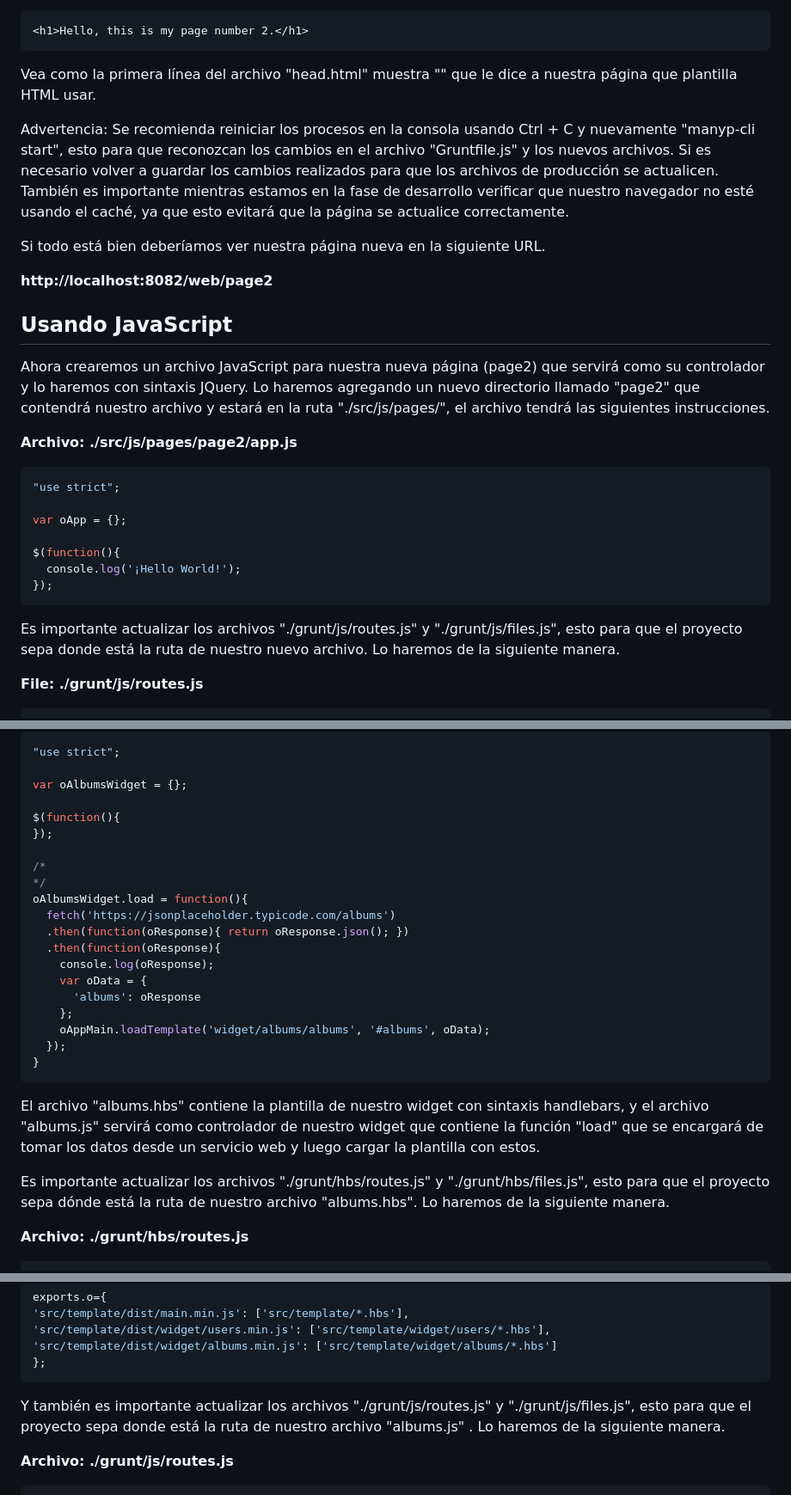
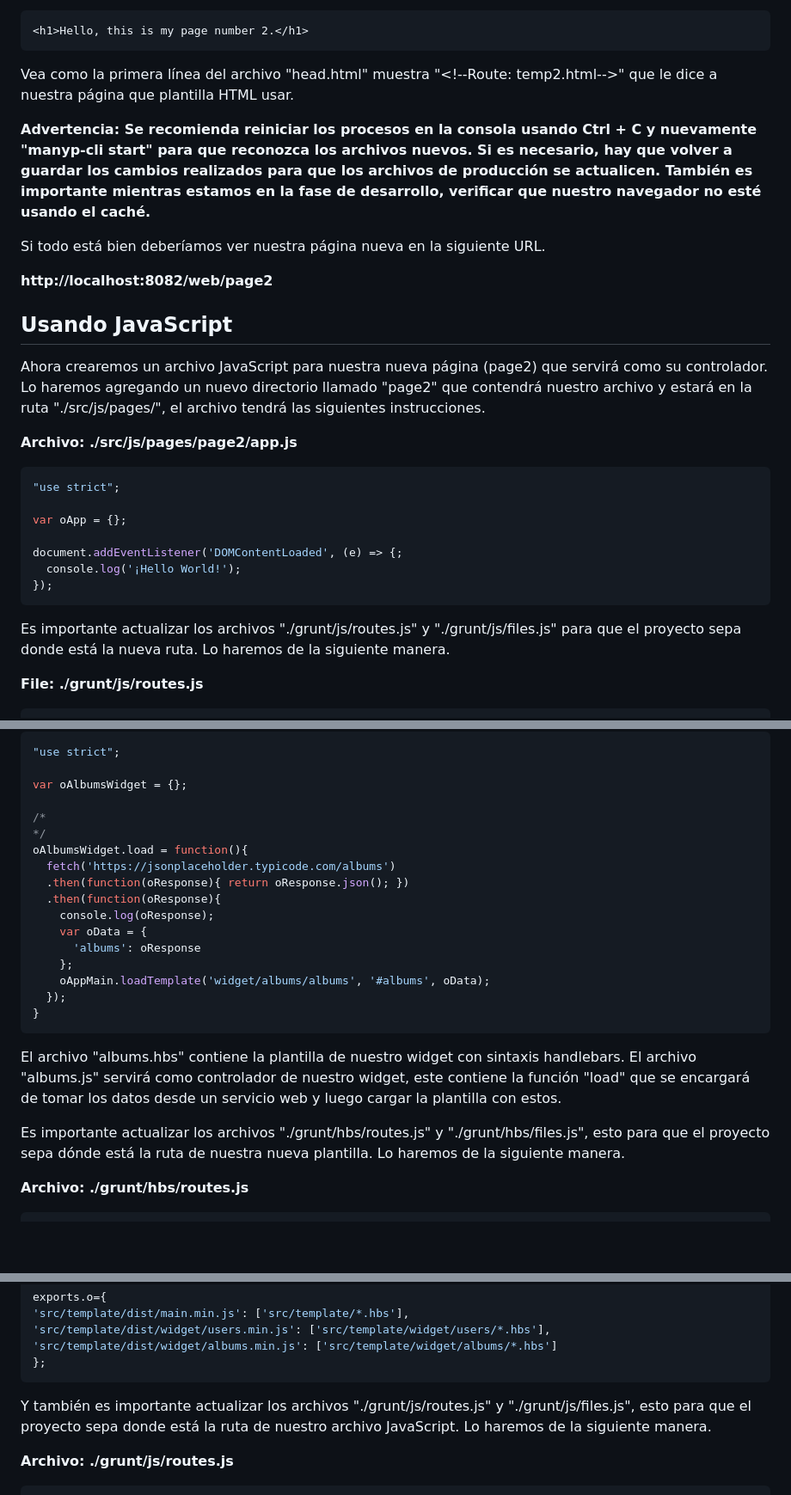
Before and after one commit to andresg9108/manyp, a Markdown page: README_ES.md, 3 parts joined by grey strips. Shown: that part at 86% size. Rendered like a GitHub page; blank space fills up the shorter version.

Commit message:
Correcting documentation.

````diff
--- a/README_ES.md
+++ b/README_ES.md
@@ -153,9 +152,9 @@ Ahora podemos modificar los siguientes archivos.
 <h1>Hello, this is my page number 2.</h1>
 ```
 
-Vea como la primera línea del archivo "head.html" muestra "<!--Route: temp2.html-->" que le dice a nuestra página que plantilla HTML usar.
+Vea como la primera línea del archivo "head.html" muestra "\<!--Route: temp2.html--\>" que le dice a nuestra página que plantilla HTML usar.
 
-Advertencia: Se recomienda reiniciar los procesos en la consola usando Ctrl + C y nuevamente "manyp-cli start", esto para que reconozcan los cambios en el archivo "Gruntfile.js" y los nuevos archivos. Si es necesario volver a guardar los cambios realizados para que los archivos de producción se actualicen. También es importante mientras estamos en la fase de desarrollo verificar que nuestro navegador no esté usando el caché, ya que esto evitará que la página se actualice correctamente.
+**Advertencia: Se recomienda reiniciar los procesos en la consola usando Ctrl + C y nuevamente "manyp-cli start" para que reconozca los archivos nuevos. Si es necesario, hay que volver a guardar los cambios realizados para que los archivos de producción se actualicen. También es importante mientras estamos en la fase de desarrollo, verificar que nuestro navegador no esté usando el caché.**
 
 Si todo está bien deberíamos ver nuestra página nueva en la siguiente URL.
 
@@ -163,7 +162,7 @@ Si todo está bien deberíamos ver nuestra página nueva en la siguiente URL.
 
 ## Usando JavaScript ##
 
-Ahora crearemos un archivo JavaScript para nuestra nueva página (page2) que servirá como su controlador y lo haremos con sintaxis JQuery. Lo haremos agregando un nuevo directorio llamado "page2" que contendrá nuestro archivo y estará en la ruta "./src/js/pages/", el archivo tendrá las siguientes instrucciones.
+Ahora crearemos un archivo JavaScript para nuestra nueva página (page2) que servirá como su controlador. Lo haremos agregando un nuevo directorio llamado "page2" que contendrá nuestro archivo y estará en la ruta "./src/js/pages/", el archivo tendrá las siguientes instrucciones.
 
 **Archivo: ./src/js/pages/page2/app.js**
 
@@ -172,12 +171,12 @@ Ahora crearemos un archivo JavaScript para nuestra nueva página (page2) que ser
 
 var oApp = {};
 
-$(function(){
+document.addEventListener('DOMContentLoaded', (e) => {;
   console.log('¡Hello World!');
 });
 ```
 
-Es importante actualizar los archivos "./grunt/js/routes.js" y "./grunt/js/files.js", esto para que el proyecto sepa donde está la ruta de nuestro nuevo archivo. Lo haremos de la siguiente manera.
+Es importante actualizar los archivos "./grunt/js/routes.js" y "./grunt/js/files.js" para que el proyecto sepa donde está la nueva ruta. Lo haremos de la siguiente manera.
 
 **File: ./grunt/js/routes.js**
 
@@ -301,9 +298,6 @@ El widget que crearemos se llamará "albums" y comenzaremos creando un directori
 
 var oAlbumsWidget = {};
 
-$(function(){
-});
-
 /*
 */
 oAlbumsWidget.load = function(){
@@ -319,9 +313,9 @@ oAlbumsWidget.load = function(){
 }
 ```
 
-El archivo "albums.hbs" contiene la plantilla de nuestro widget con sintaxis handlebars, y el archivo "albums.js" servirá como controlador de nuestro widget que contiene la función "load" que se encargará de tomar los datos desde un servicio web y luego cargar la plantilla con estos.
+El archivo "albums.hbs" contiene la plantilla de nuestro widget con sintaxis handlebars. El archivo "albums.js" servirá como controlador de nuestro widget, este contiene la función "load" que se encargará de tomar los datos desde un servicio web y luego cargar la plantilla con estos.
 
-Es importante actualizar los archivos "./grunt/hbs/routes.js" y "./grunt/hbs/files.js", esto para que el proyecto sepa dónde está la ruta de nuestro archivo "albums.hbs". Lo haremos de la siguiente manera.
+Es importante actualizar los archivos "./grunt/hbs/routes.js" y "./grunt/hbs/files.js", esto para que el proyecto sepa dónde está la ruta de nuestra nueva plantilla. Lo haremos de la siguiente manera.
 
 **Archivo: ./grunt/hbs/routes.js**
 
@@ -343,7 +337,7 @@ exports.o={
 };
 ```
 
-Y también es importante actualizar los archivos "./grunt/js/routes.js" y "./grunt/js/files.js", esto para que el proyecto sepa donde está la ruta de nuestro archivo "albums.js" . Lo haremos de la siguiente manera.
+Y también es importante actualizar los archivos "./grunt/js/routes.js" y "./grunt/js/files.js", esto para que el proyecto sepa donde está la ruta de nuestro archivo JavaScript. Lo haremos de la siguiente manera.
 
 **Archivo: ./grunt/js/routes.js**
 
````
Also changed, not shown: other parts of README_ES.md (+33 -44 lines).
